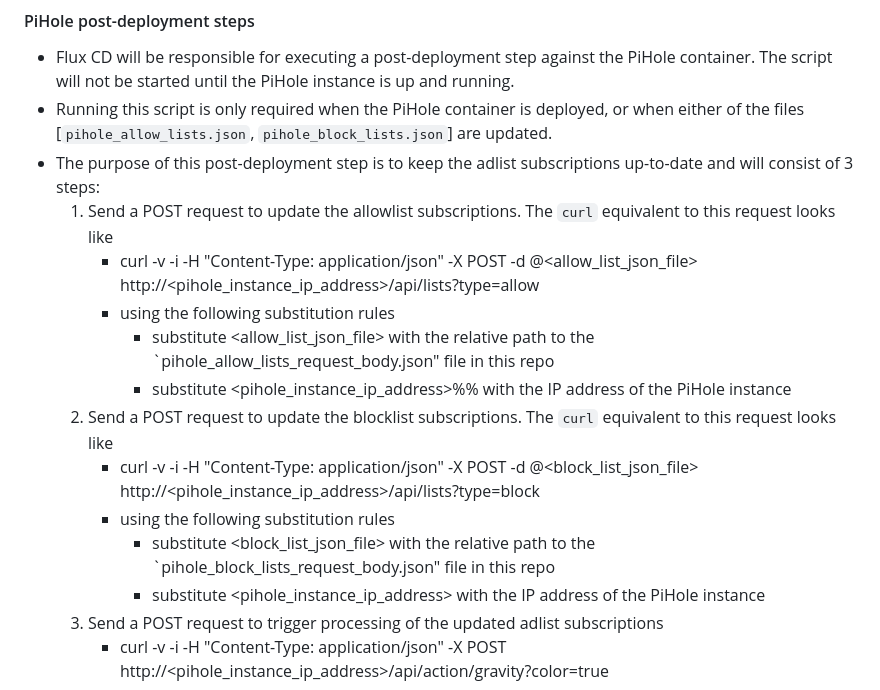
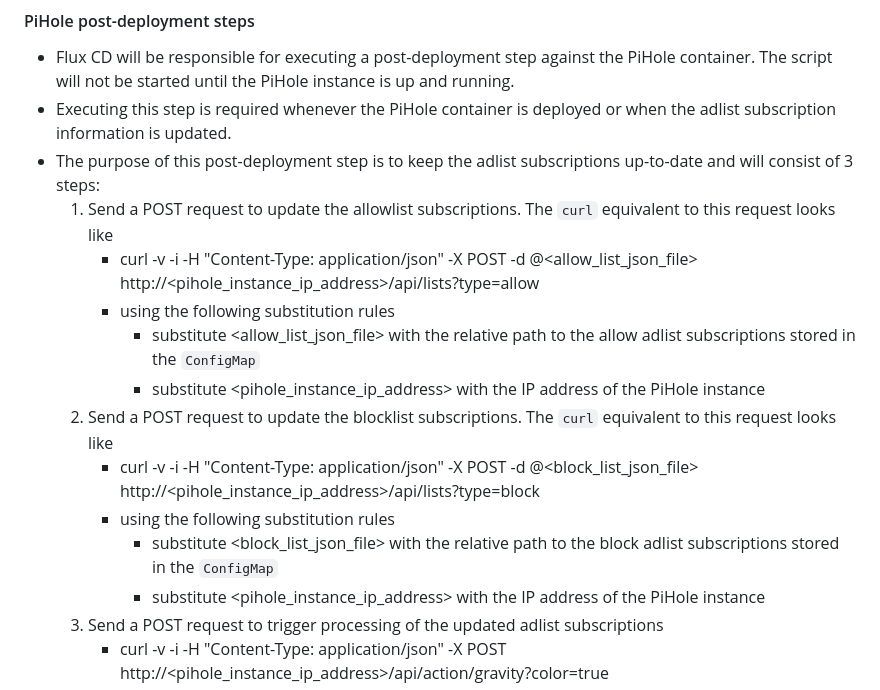
Before and after one commit to timgladwell/homelab, a Markdown page: prompt.md, the part around one of its changes. Drawn GitHub-style.

```diff
--- a/prompt.md
+++ b/prompt.md
@@ -70,17 +84,17 @@
 
 #### PiHole post-deployment steps
 * Flux CD will be responsible for executing a post-deployment step against the PiHole container. The script will not be started until the PiHole instance is up and running.
-* Running this script is only required when the PiHole container is deployed, or when either of the files [`pihole_allow_lists.json`, `pihole_block_lists.json`] are updated.
+* Executing this step is required whenever the PiHole container is deployed or when the adlist subscription information is updated.
 * The purpose of this post-deployment step is to keep the adlist subscriptions up-to-date and will consist of 3 steps:
     1. Send a POST request to update the allowlist subscriptions. The `curl` equivalent to this request looks like
         * curl -v -i -H "Content-Type: application/json" -X POST -d @<allow_list_json_file> http://<pihole_instance_ip_address>/api/lists\?type\=allow
         * using the following substitution rules
-            * substitute <allow_list_json_file> with the relative path to the `pihole_allow_lists_request_body.json" file in this repo
-            * substitute <pihole_instance_ip_address>%% with the IP address of the PiHole instance
+            * substitute <allow_list_json_file> with the relative path to the allow adlist subscriptions stored in the `ConfigMap`
+            * substitute <pihole_instance_ip_address> with the IP address of the PiHole instance
     2. Send a POST request to update the blocklist subscriptions. The `curl` equivalent to this request looks like
         * curl -v -i -H "Content-Type: application/json" -X POST -d @<block_list_json_file> http://<pihole_instance_ip_address>/api/lists\?type\=block
         * using the following substitution rules
-            * substitute <block_list_json_file> with the relative path to the `pihole_block_lists_request_body.json" file in this repo
+            * substitute <block_list_json_file> with the relative path to the block adlist subscriptions stored in the `ConfigMap`
             * substitute <pihole_instance_ip_address> with the IP address of the PiHole instance
     3. Send a POST request to trigger processing of the updated adlist subscriptions
         * curl -v -i -H "Content-Type: application/json" -X POST http://<pihole_instance_ip_address>/api/action/gravity\?color\=true
```
Also changed, not shown: other parts of prompt.md (+21 -7 lines).
